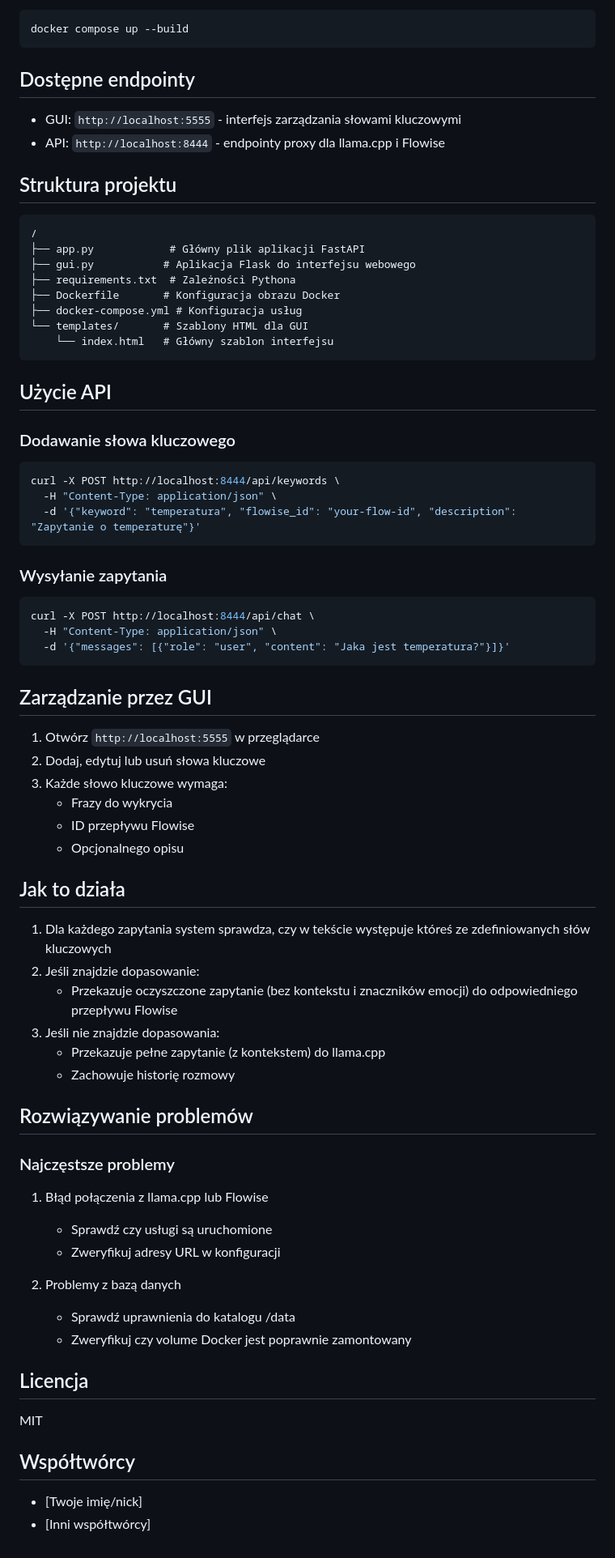
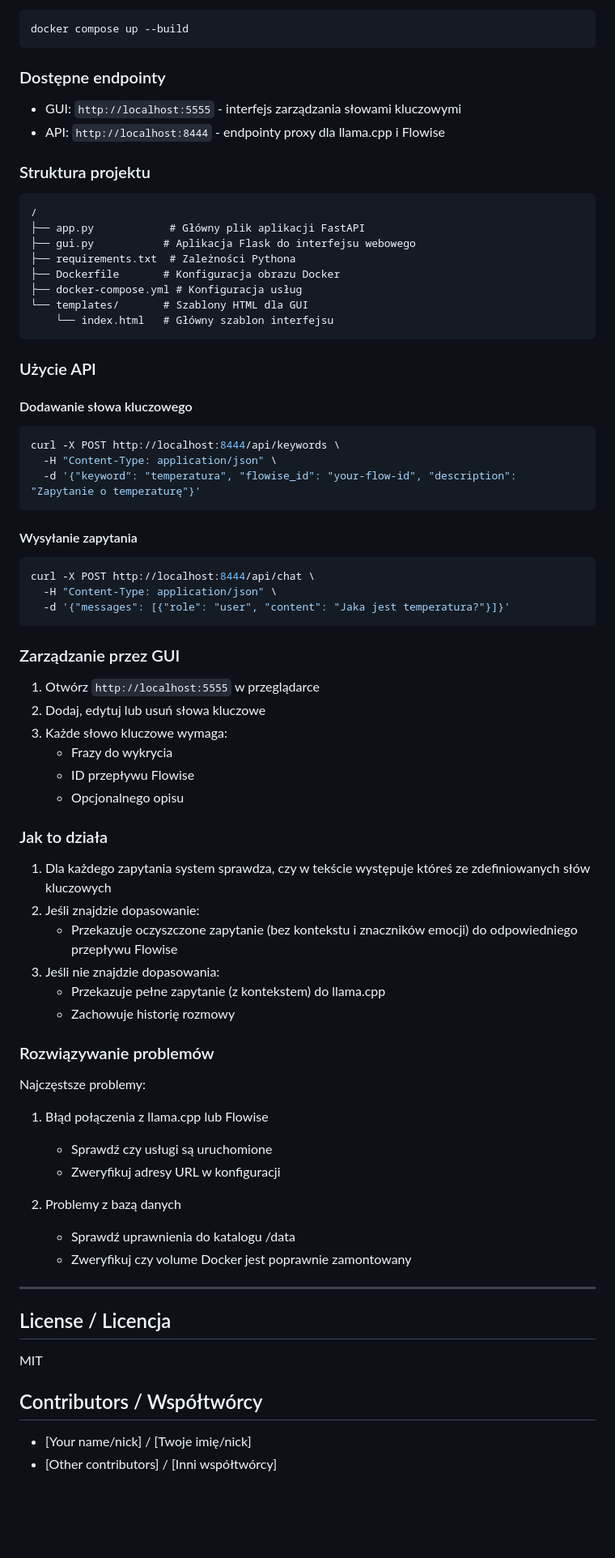
Before and after one commit to PPTG/LLM-Proxy-with-Keywords-Management-GUI, a Markdown page: readme.md, the part around one of its changes. Shown at 81% size. GitHub-like rendering; blank space fills up the shorter version.

````diff
--- a/readme.md
+++ b/readme.md
@@ -37,11 +139,11 @@ environment:
 docker compose up --build
 ```
 
-## Dostępne endpointy
+### Dostępne endpointy
 - GUI: `http://localhost:5555` - interfejs zarządzania słowami kluczowymi
 - API: `http://localhost:8444` - endpointy proxy dla llama.cpp i Flowise
 
-## Struktura projektu
+### Struktura projektu
 ```
 /
 ├── app.py            # Główny plik aplikacji FastAPI
@@ -53,22 +155,22 @@ docker compose up --build
     └── index.html   # Główny szablon interfejsu
 ```
 
-## Użycie API
-### Dodawanie słowa kluczowego
+### Użycie API
+#### Dodawanie słowa kluczowego
 ```bash
 curl -X POST http://localhost:8444/api/keywords \
   -H "Content-Type: application/json" \
   -d '{"keyword": "temperatura", "flowise_id": "your-flow-id", "description": "Zapytanie o temperaturę"}'
 ```
 
-### Wysyłanie zapytania
+#### Wysyłanie zapytania
 ```bash
 curl -X POST http://localhost:8444/api/chat \
   -H "Content-Type: application/json" \
   -d '{"messages": [{"role": "user", "content": "Jaka jest temperatura?"}]}'
 ```
 
-## Zarządzanie przez GUI
+### Zarządzanie przez GUI
 1. Otwórz `http://localhost:5555` w przeglądarce
 2. Dodaj, edytuj lub usuń słowa kluczowe
 3. Każde słowo kluczowe wymaga:
@@ -76,7 +178,7 @@ curl -X POST http://localhost:8444/api/chat \
    - ID przepływu Flowise
    - Opcjonalnego opisu
 
-## Jak to działa
+### Jak to działa
 1. Dla każdego zapytania system sprawdza, czy w tekście występuje któreś ze zdefiniowanych słów kluczowych
 2. Jeśli znajdzie dopasowanie:
    - Przekazuje oczyszczone zapytanie (bez kontekstu i znaczników emocji) do odpowiedniego przepływu Flowise
@@ -84,8 +186,8 @@ curl -X POST http://localhost:8444/api/chat \
    - Przekazuje pełne zapytanie (z kontekstem) do llama.cpp
    - Zachowuje historię rozmowy
 
-## Rozwiązywanie problemów
-### Najczęstsze problemy
+### Rozwiązywanie problemów
+Najczęstsze problemy:
 1. Błąd połączenia z llama.cpp lub Flowise
    - Sprawdź czy usługi są uruchomione
    - Zweryfikuj adresy URL w konfiguracji
@@ -94,9 +196,11 @@ curl -X POST http://localhost:8444/api/chat \
    - Sprawdź uprawnienia do katalogu /data
    - Zweryfikuj czy volume Docker jest poprawnie zamontowany
 
-## Licencja
+---
+
+## License / Licencja
 MIT
 
-## Współtwórcy
-- [Twoje imię/nick]
-- [Inni współtwórcy]
+## Contributors / Współtwórcy
+- [Your name/nick] / [Twoje imię/nick]
+- [Other contributors] / [Inni współtwórcy]
````
Also changed, not shown: other parts of readme.md (+107 -5 lines).
